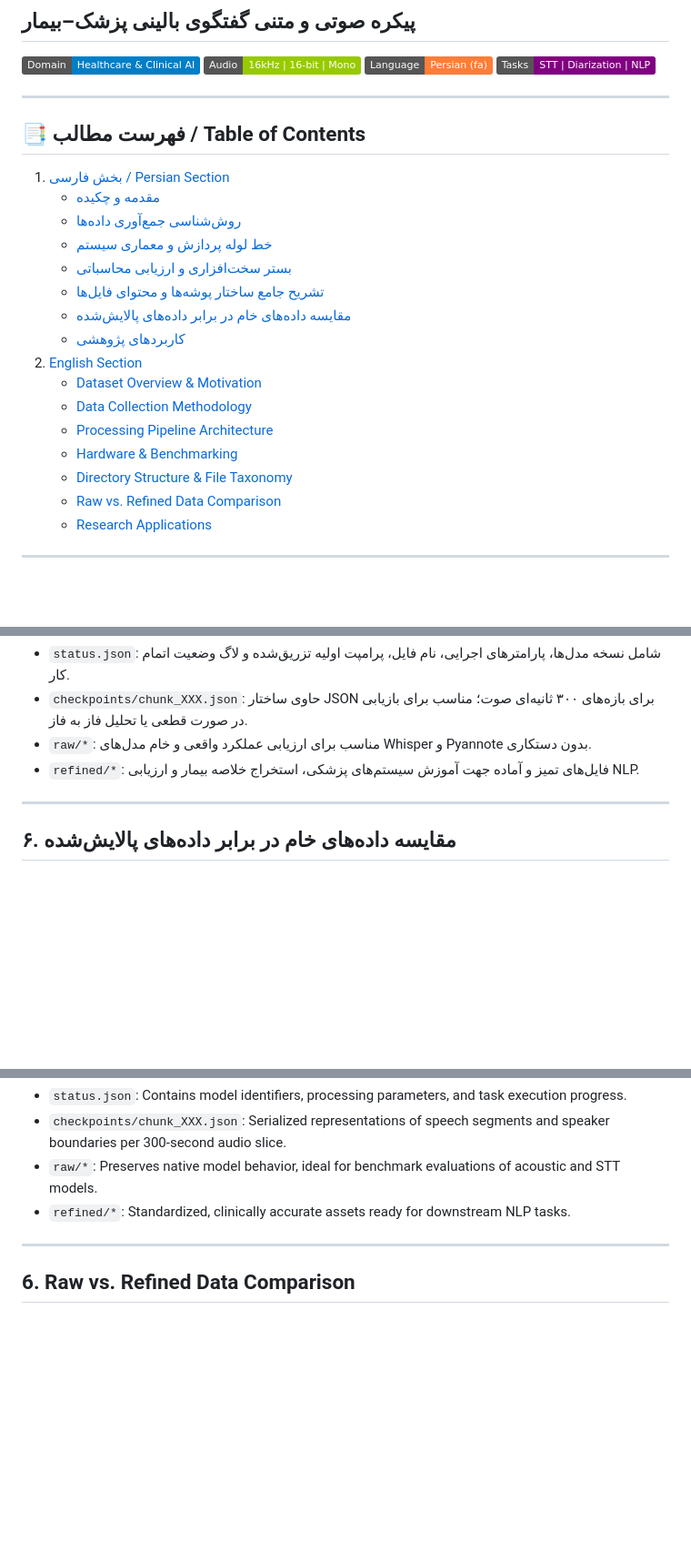
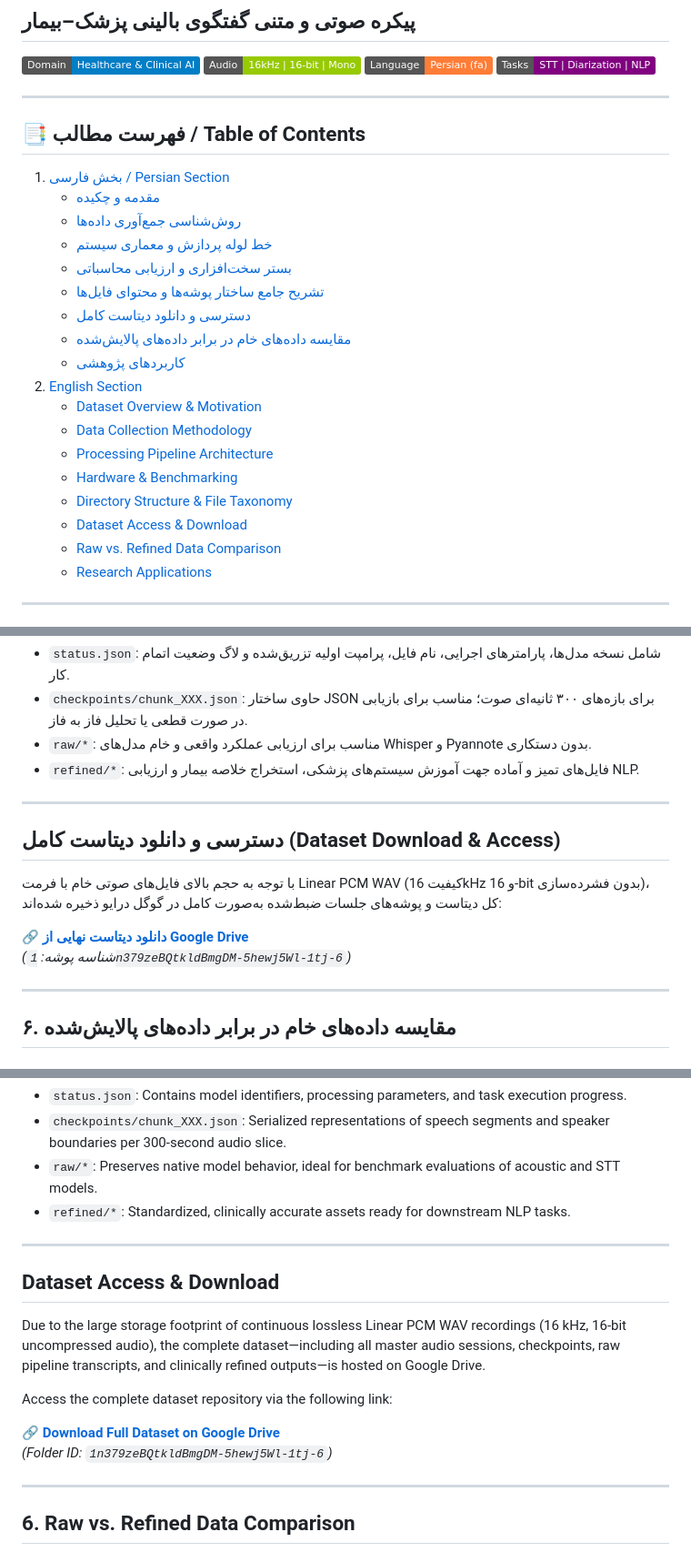
Before and after one commit to Bekend/medical-dataset, a Markdown page: README.md, 3 parts joined by grey strips. Shown at 91% size. Rendered like a GitHub page; badges without logos; blank space fills up the shorter version.

```diff
--- a/README.md
+++ b/README.md
@@ -7,6 +7,7 @@
 [![Tasks: STT & Diarization & Clinical NLP](https://img.shields.io/badge/Tasks-STT%20%7C%20Diarization%20%7C%20NLP-purple.svg)](#)
 
 ---
+
 ## 📑 فهرست مطالب / Table of Contents
 1. [بخش فارسی / Persian Section](#-بخش-فارسی-persian-documentation)
    - [مقدمه و چکیده](#۱-مقدمه-و-چکیده-dataset-overview--motivation)
@@ -14,6 +15,7 @@
    - [خط لوله پردازش و معماری سیستم](#۳-خط-لوله-پردازش-و-معماری-سیستم-data-processing-pipeline)
    - [بستر سخت‌افزاری و ارزیابی محاسباتی](#۴-بستر-سختافزاری-و-ارزیابی-محاسباتی-hardware--benchmarking)
    - [تشریح جامع ساختار پوشه‌ها و محتوای فایل‌ها](#۵-تشریح-جامع-ساختار-پوشهها-و-محتوای-فایلها-directory-structure)
+   - [دسترسی و دانلود دیتاست کامل](#دسترسی-و-دانلود-دیتاست-کامل-dataset-download--access)
    - [مقایسه داده‌های خام در برابر داده‌های پالایش‌شده](#۶-مقایسه-دادههای-خام-در-برابر-دادههای-پالایششده)
    - [کاربردهای پژوهشی](#۷-کاربردهای-پژوهشی-research-applications)
 2. [English Section](#-english-section-dataset-datasheet)
@@ -22,6 +24,7 @@
    - [Processing Pipeline Architecture](#3-processing-pipeline-architecture)
    - [Hardware & Benchmarking](#4-hardware--benchmarking)
    - [Directory Structure & File Taxonomy](#5-directory-structure--file-taxonomy)
+   - [Dataset Access & Download](#dataset-access--download)
    - [Raw vs. Refined Data Comparison](#6-raw-vs-refined-data-comparison)
    - [Research Applications](#7-research-applications)
 
@@ -161,6 +164,15 @@ PCCC_Dataset/
 
 ---
 
+## دسترسی و دانلود دیتاست کامل (Dataset Download & Access)
+
+با توجه به حجم بالای فایل‌های صوتی خام با فرمت Linear PCM WAV (کیفیت 16kHz و 16-bit بدون فشرده‌سازی)، کل دیتاست و پوشه‌های جلسات ضبط‌شده به‌صورت کامل در گوگل درایو ذخیره شده‌اند:
+
+🔗 **[دانلود دیتاست نهایی از Google Drive](https://drive.google.com/drive/folders/1n379zeBQtkldBmgDM-5hewj5Wl-1tj-6)**
+*(شناسه پوشه: `1n379zeBQtkldBmgDM-5hewj5Wl-1tj-6`)*
+
+---
+
 ## ۶. مقایسه داده‌های خام در برابر داده‌های پالایش‌شده
 
 ### نمونه داده خام (`raw/*_merged_transcript.txt`)
@@ -330,6 +344,17 @@ PCCC_Dataset/
 
 ---
 
+## Dataset Access & Download
+
+Due to the large storage footprint of continuous lossless Linear PCM WAV recordings (16 kHz, 16-bit uncompressed audio), the complete dataset—including all master audio sessions, checkpoints, raw pipeline transcripts, and clinically refined outputs—is hosted on Google Drive.
+
+Access the complete dataset repository via the following link:
+
+🔗 **[Download Full Dataset on Google Drive](https://drive.google.com/drive/folders/1n379zeBQtkldBmgDM-5hewj5Wl-1tj-6)**
+*(Folder ID: `1n379zeBQtkldBmgDM-5hewj5Wl-1tj-6`)*
+
+---
+
 ## 6. Raw vs. Refined Data Comparison
 
 ### Raw Output (`raw/*_merged_transcript.txt`)
```
Also changed, not shown: other parts of README.md (+2 -0 lines).
